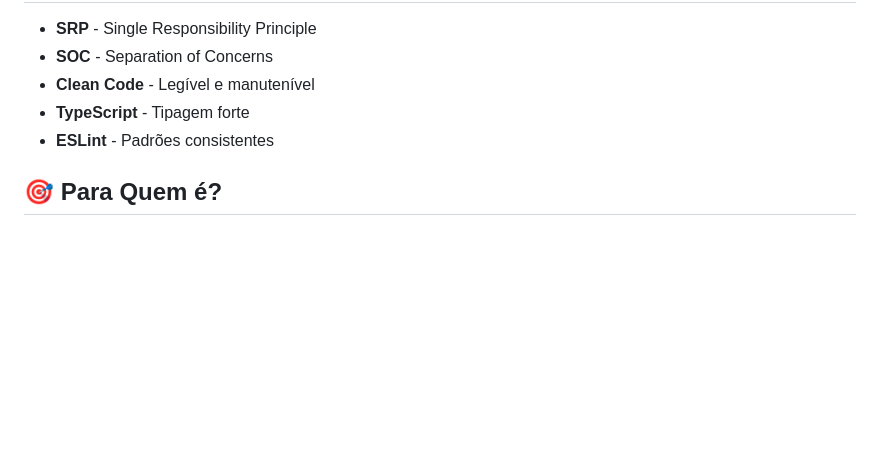
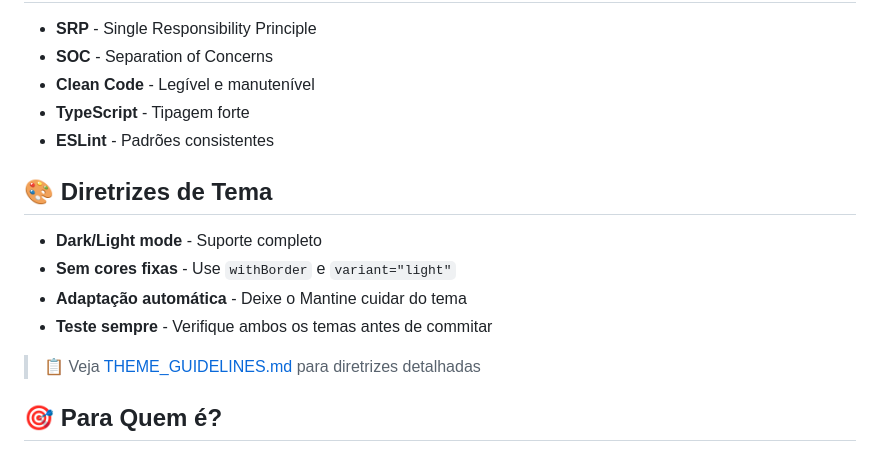
Before and after one commit to tiagovilasboas/frontend-architecture-playbook, a Markdown page: README.md, the part around the change. Drawn GitHub-style; blank space fills up the shorter version.

Commit message:
docs: add theme guidelines to prevent dark mode bugs

```diff
--- a/README.md
+++ b/README.md
@@ -116,6 +116,15 @@ O projeto usa code splitting inteligente:
 - **TypeScript** - Tipagem forte
 - **ESLint** - Padrões consistentes
 
+## 🎨 **Diretrizes de Tema**
+
+- **Dark/Light mode** - Suporte completo
+- **Sem cores fixas** - Use `withBorder` e `variant="light"`
+- **Adaptação automática** - Deixe o Mantine cuidar do tema
+- **Teste sempre** - Verifique ambos os temas antes de commitar
+
+> 📋 Veja [THEME_GUIDELINES.md](./THEME_GUIDELINES.md) para diretrizes detalhadas
+
 ## 🎯 **Para Quem é?**
 
 ### **Júnior/Pleno**
```
Also changed, not shown: THEME_GUIDELINES.md (added, +53 -0 lines).
